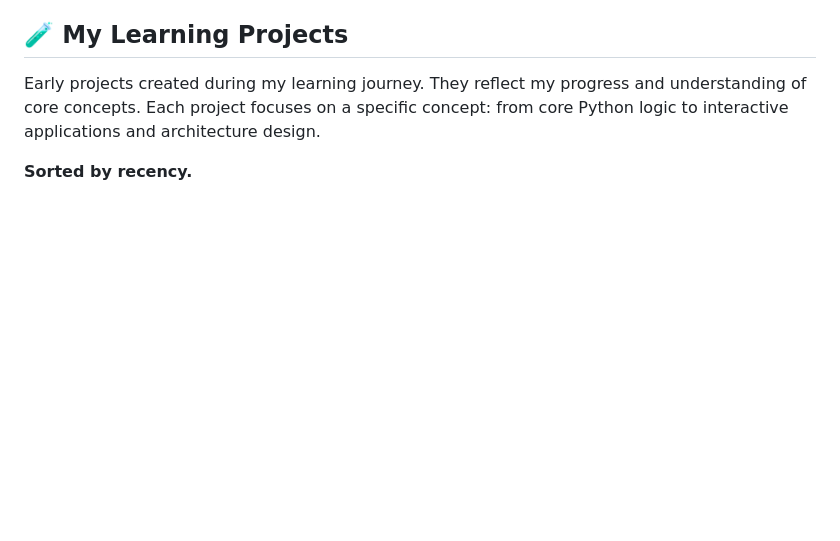
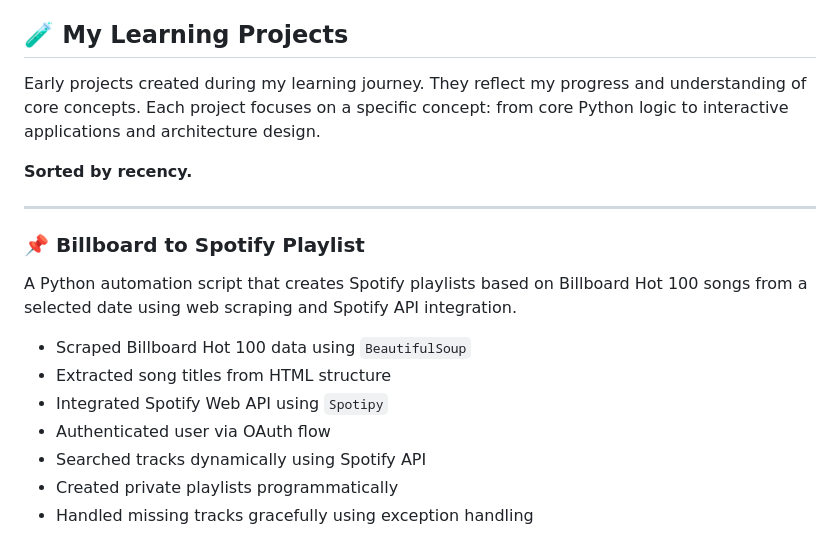
Before and after one commit to iamtwoot/python-projects, a Markdown page: README.md, the part around one of its changes. Drawn GitHub-style; blank space fills up the shorter version.

```diff
--- a/README.md
+++ b/README.md
@@ -16,3 +16,18 @@
 Early projects created during my learning journey. They reflect my progress and understanding of core concepts. Each project focuses on a specific concept: from core Python logic to interactive applications and architecture design.
 
 **Sorted by recency.**
+
+---
+
+### 📌 Billboard to Spotify Playlist
+
+A Python automation script that creates Spotify playlists based on Billboard Hot 100 songs from a selected date using web scraping and Spotify API integration.
+
+- Scraped Billboard Hot 100 data using `BeautifulSoup`
+- Extracted song titles from HTML structure
+- Integrated Spotify Web API using `Spotipy`
+- Authenticated user via OAuth flow
+- Searched tracks dynamically using Spotify API
+- Created private playlists programmatically
+- Handled missing tracks gracefully using exception handling
+
```
Also changed, not shown: other parts of README.md (+1 -0 lines).
